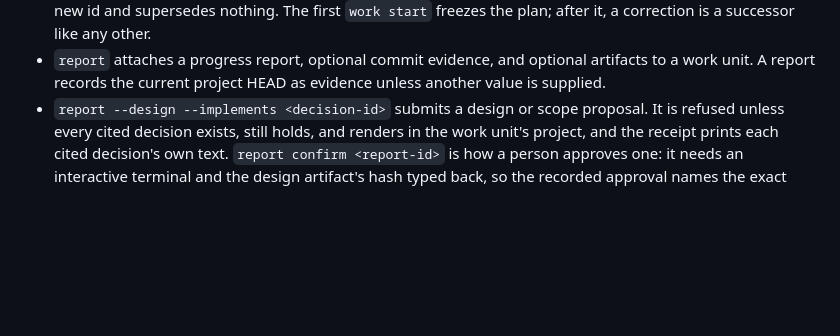
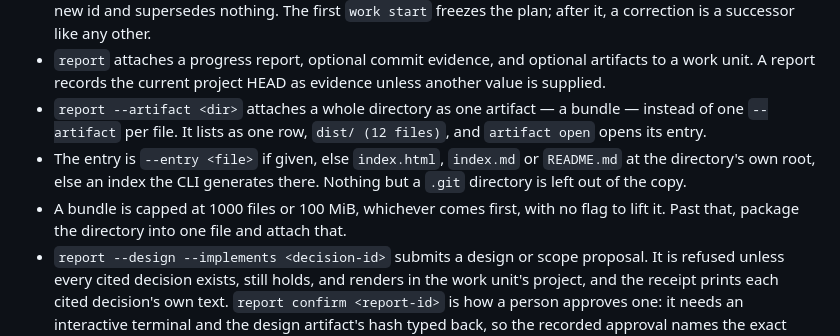
Before and after one commit to fxylabs/superself, a Markdown page: docs/reference/cli.md, the part around the change. GitHub-like rendering; blank space fills up the shorter version.

```diff
--- a/docs/reference/cli.md
+++ b/docs/reference/cli.md
@@ -223,6 +223,15 @@ work, or a free-labeled entity — folds into one record kind with placement:
 - `report` attaches a progress report, optional commit evidence, and optional
   artifacts to a work unit. A report records the current project HEAD as
   evidence unless another value is supplied.
+- `report --artifact <dir>` attaches a whole directory as one artifact — a
+  bundle — instead of one `--artifact` per file. It lists as one row,
+  `dist/ (12 files)`, and `artifact open` opens its entry.
+- The entry is `--entry <file>` if given, else `index.html`, `index.md` or
+  `README.md` at the directory's own root, else an index the CLI generates
+  there. Nothing but a `.git` directory is left out of the copy.
+- A bundle is capped at 1000 files or 100 MiB, whichever comes first, with no
+  flag to lift it. Past that, package the directory into one file and attach
+  that.
 - `report --design --implements <decision-id>` submits a design or scope
   proposal. It is refused unless every cited decision exists, still holds, and
   renders in the work unit's project, and the receipt prints each cited
```
Also changed, not shown: docs/guides/running-a-long-term-project.md (+21 -0 lines).
